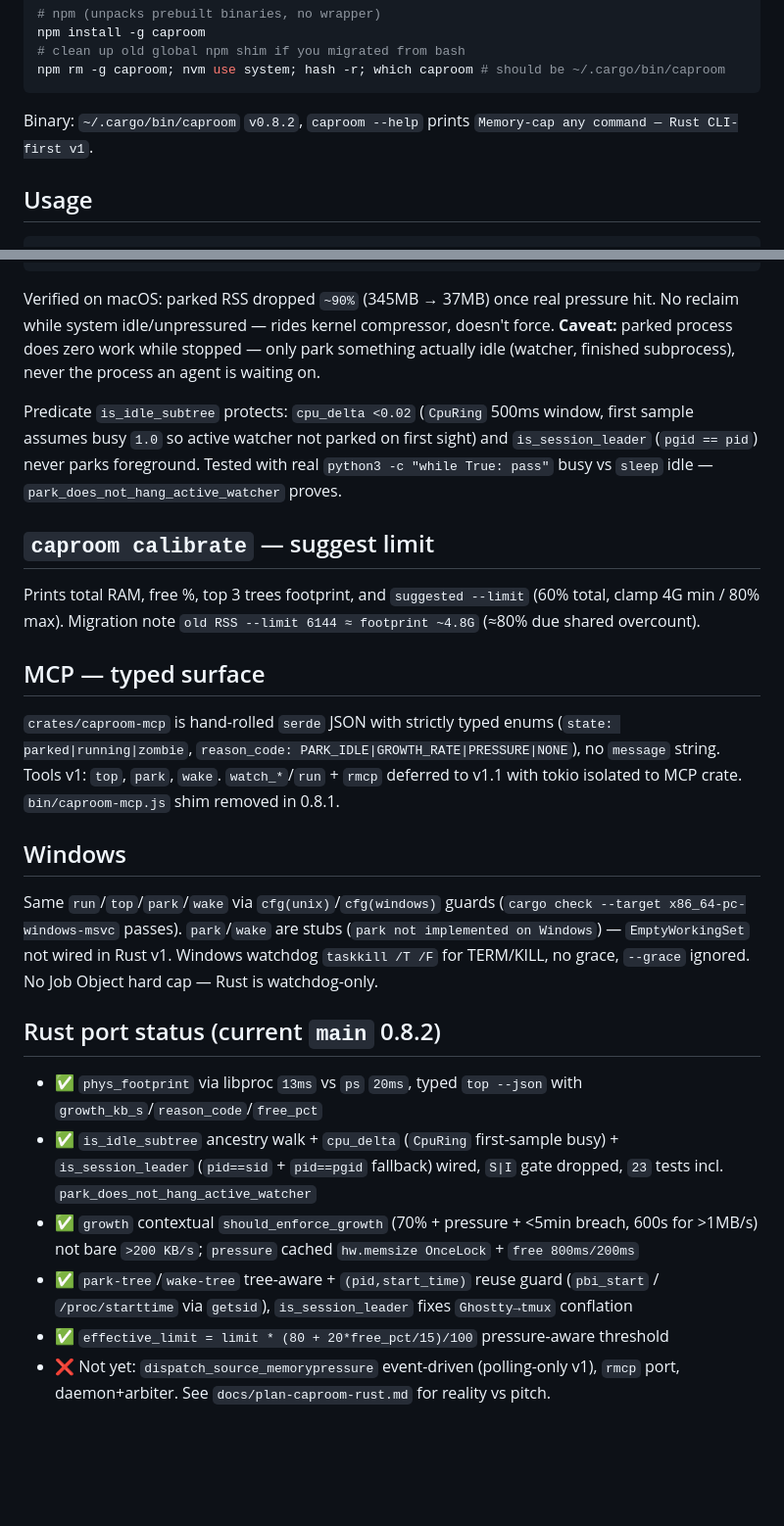
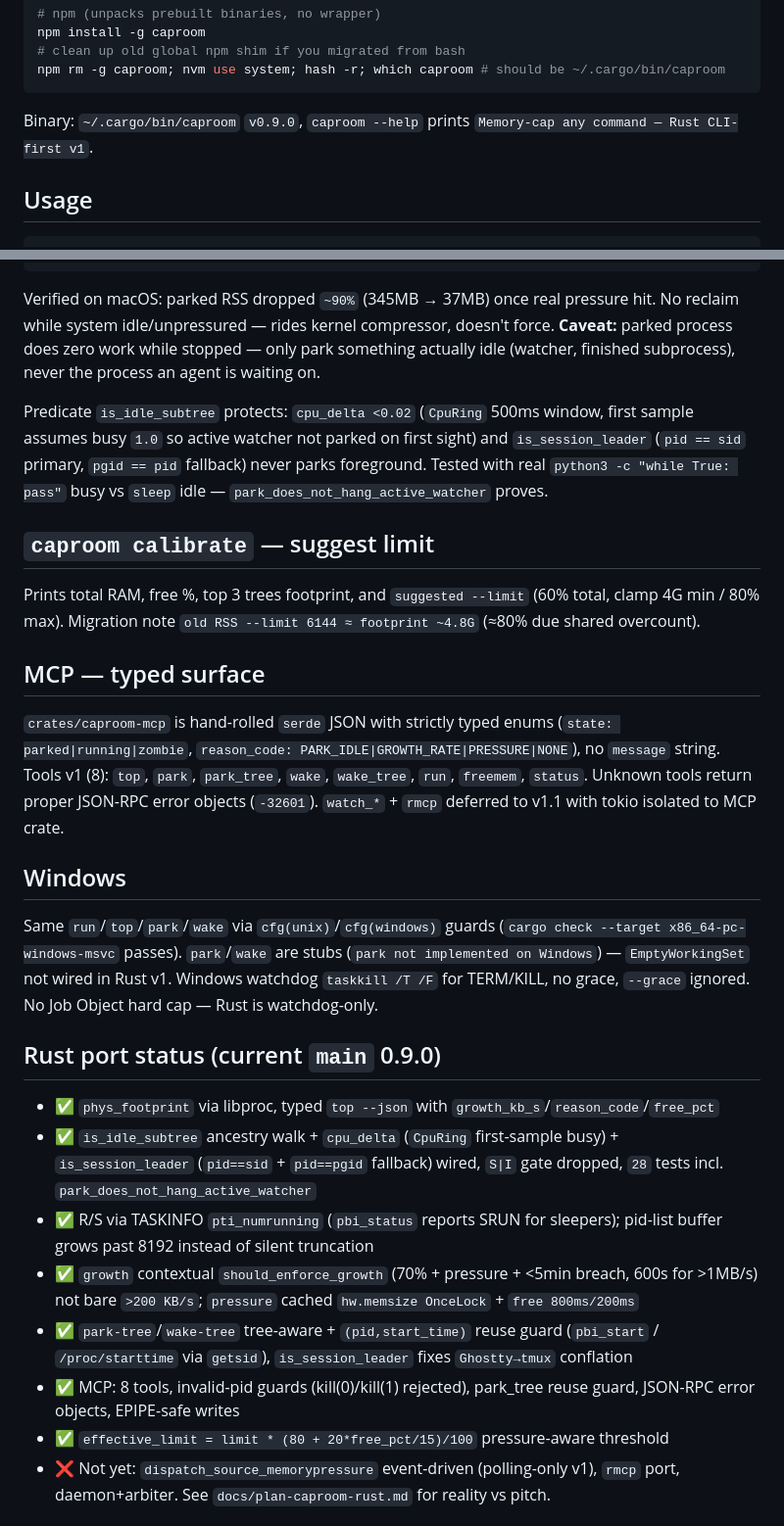
Before and after one commit to intelogroup/caproom, a Markdown page: README.md, 2 parts joined by grey strips. Shown at 98% size. GitHub-like rendering; blank space fills up the shorter version.

Commit message:
docs: sync README to 0.9.0 — versions, 28 tests, 8 MCP tools, numrunning state, bench caveat

````diff
--- a/README.md
+++ b/README.md
@@ -46,7 +46,7 @@ npm install -g caproom
 npm rm -g caproom; nvm use system; hash -r; which caproom # should be ~/.cargo/bin/caproom
 ```
 
-Binary: `~/.cargo/bin/caproom` `v0.8.2`, `caproom --help` prints `Memory-cap any command — Rust CLI-first v1`.
+Binary: `~/.cargo/bin/caproom` `v0.9.0`, `caproom --help` prints `Memory-cap any command — Rust CLI-first v1`.
 
 ## Usage
 
@@ -123,7 +123,7 @@ caproom wake-tree <pid>   # SIGCONT whole tree
 
 Verified on macOS: parked RSS dropped `~90%` (345MB → 37MB) once real pressure hit. No reclaim while system idle/unpressured — rides kernel compressor, doesn't force. **Caveat:** parked process does zero work while stopped — only park something actually idle (watcher, finished subprocess), never the process an agent is waiting on.
 
-Predicate `is_idle_subtree` protects: `cpu_delta <0.02` (`CpuRing` 500ms window, first sample assumes busy `1.0` so active watcher not parked on first sight) and `is_session_leader` (`pgid == pid`) never parks foreground. Tested with real `python3 -c "while True: pass"` busy vs `sleep` idle — `park_does_not_hang_active_watcher` proves.
+Predicate `is_idle_subtree` protects: `cpu_delta <0.02` (`CpuRing` 500ms window, first sample assumes busy `1.0` so active watcher not parked on first sight) and `is_session_leader` (`pid == sid` primary, `pgid == pid` fallback) never parks foreground. Tested with real `python3 -c "while True: pass"` busy vs `sleep` idle — `park_does_not_hang_active_watcher` proves.
 
 ## `caproom calibrate` — suggest limit
 
@@ -131,18 +131,20 @@ Prints total RAM, free %, top 3 trees footprint, and `suggested --limit` (60% to
 
 ## MCP — typed surface
 
-`crates/caproom-mcp` is hand-rolled `serde` JSON with strictly typed enums (`state: parked|running|zombie`, `reason_code: PARK_IDLE|GROWTH_RATE|PRESSURE|NONE`), no `message` string. Tools v1: `top`, `park`, `wake`. `watch_*`/`run` + `rmcp` deferred to v1.1 with tokio isolated to MCP crate. `bin/caproom-mcp.js` shim removed in 0.8.1.
+`crates/caproom-mcp` is hand-rolled `serde` JSON with strictly typed enums (`state: parked|running|zombie`, `reason_code: PARK_IDLE|GROWTH_RATE|PRESSURE|NONE`), no `message` string. Tools v1 (8): `top`, `park`, `park_tree`, `wake`, `wake_tree`, `run`, `freemem`, `status`. Unknown tools return proper JSON-RPC error objects (`-32601`). `watch_*` + `rmcp` deferred to v1.1 with tokio isolated to MCP crate.
 
 ## Windows
 
 Same `run`/`top`/`park`/`wake` via `cfg(unix)`/`cfg(windows)` guards (`cargo check --target x86_64-pc-windows-msvc` passes). `park`/`wake` are stubs (`park not implemented on Windows`) — `EmptyWorkingSet` not wired in Rust v1. Windows watchdog `taskkill /T /F` for TERM/KILL, no grace, `--grace` ignored. No Job Object hard cap — Rust is watchdog-only.
 
-## Rust port status (current `main` 0.8.2)
+## Rust port status (current `main` 0.9.0)
 
-- ✅ `phys_footprint` via libproc `13ms` vs `ps` `20ms`, typed `top --json` with `growth_kb_s`/`reason_code`/`free_pct`
-- ✅ `is_idle_subtree` ancestry walk + `cpu_delta` (`CpuRing` first-sample busy) + `is_session_leader` (`pid==sid` + `pid==pgid` fallback) wired, `S|I` gate dropped, `23` tests incl. `park_does_not_hang_active_watcher`
+- ✅ `phys_footprint` via libproc, typed `top --json` with `growth_kb_s`/`reason_code`/`free_pct`
+- ✅ `is_idle_subtree` ancestry walk + `cpu_delta` (`CpuRing` first-sample busy) + `is_session_leader` (`pid==sid` + `pid==pgid` fallback) wired, `S|I` gate dropped, `28` tests incl. `park_does_not_hang_active_watcher`
+- ✅ R/S via TASKINFO `pti_numrunning` (`pbi_status` reports SRUN for sleepers); pid-list buffer grows past 8192 instead of silent truncation
 - ✅ `growth` contextual `should_enforce_growth` (70% + pressure + <5min breach, 600s for >1MB/s) not bare `>200 KB/s`; `pressure` cached `hw.memsize OnceLock` + `free 800ms/200ms`
 - ✅ `park-tree`/`wake-tree` tree-aware + `(pid,start_time)` reuse guard (`pbi_start` / `/proc/starttime` via `getsid`), `is_session_leader` fixes `Ghostty→tmux` conflation
+- ✅ MCP: 8 tools, invalid-pid guards (kill(0)/kill(1) rejected), park_tree reuse guard, JSON-RPC error objects, EPIPE-safe writes
 - ✅ `effective_limit = limit * (80 + 20*free_pct/15)/100` pressure-aware threshold
 - ❌ Not yet: `dispatch_source_memorypressure` event-driven (polling-only v1), `rmcp` port, daemon+arbiter. See `docs/plan-caproom-rust.md` for reality vs pitch.
 
````
Also changed, not shown: other parts of README.md (+3 -3 lines).
